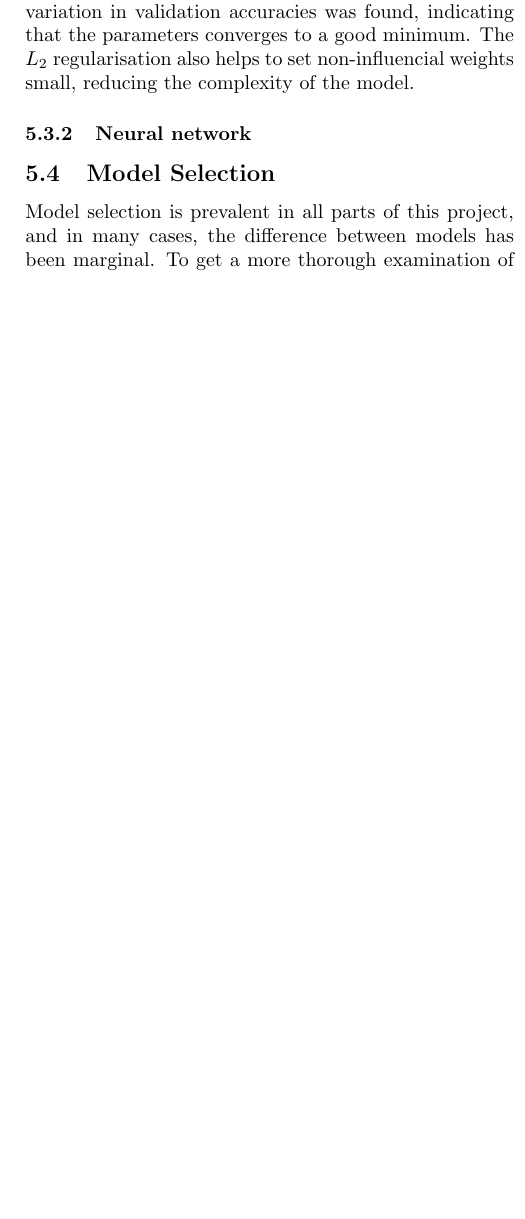
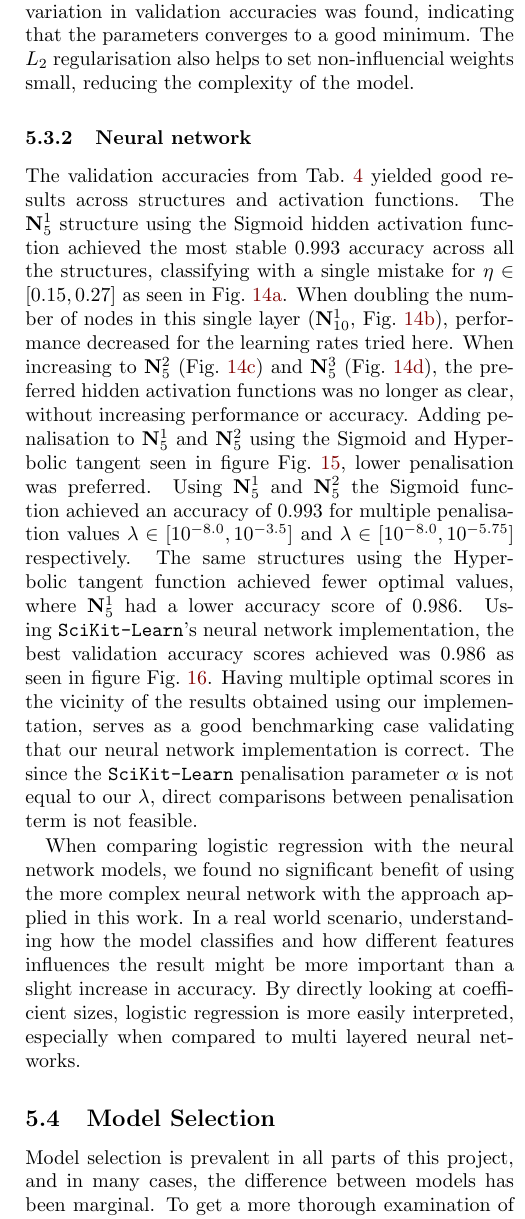
Before and after one commit to hkve/FYS-STK4155, a LaTeX paper (Project2/tex/main.tex, which reads Project2/tex/sections/discussion.tex): part of one column of page 22 of 24, cut so that both start at the same text, the shorter picture padded with empty space. Compiled offline with pdfLaTeX.

Commit message:
Disc done

```diff
--- a/Project2/tex/sections/discussion.tex
+++ b/Project2/tex/sections/discussion.tex
@@ -70,6 +70,11 @@
         When investigating the effect of different optimisation algorithms, Adam SGD and mGD achieved a high accuracy for the least amount of iterations, as seen in \cref{res:fig:logreg_under_optimazation}, both yielding a validation accuracy of $0.986$ after about 25 iterations/epochs. When penalisation was added \cref{res:fig:logreg_penalisation}, no increase of validation accuracy was achieved, but two different classes of models performed equally good. For a weak penalisation, $\lambda = 10^{-6}$ the learning rate of $\eta = 0.13$ was found, resembling the model without penalisation. Using the higher penalisation of $\lambda = 10^{-1.5}$, the $0.985$ validation accuracy was achieved for a bigger range of learning rates $\eta \in [0.25, 0.5]$. Despite such high learning rates, no exploding gradients or large variation in validation accuracies was found, indicating that the parameters converges to a good minimum. The $L_2$ regularisation also helps to set non-influencial weights small, reducing the complexity of the model.
 
         \subsubsection{Neural network}
+        The validation accuracies from \cref{res:tab:act_funcs} yielded good results across structures and activation functions. The \network{1}{5} structure using the Sigmoid hidden activation function achieved the most stable 0.993 accuracy across all the structures, classifying with a single mistake for $\eta \in [0.15, 0.27]$ as seen in \cref{res:fig:clf_af_N_1_5}. When doubling the number of nodes in this single layer (\network{1}{10}, \cref{res:fig:clf_af_N_1_10}), performance decreased for the learning rates tried here. When increasing to \network{2}{5} (\cref{res:fig:clf_af_N_2_5}) and \network{3}{5} (\cref{res:fig:clf_af_N_3_5}), the preferred hidden activation functions was no longer as clear, without increasing performance or accuracy. Adding penalisation to \network{1}{5} and \network{2}{5} using the Sigmoid and Hyperbolic tangent seen in figure \cref{res:fig:clf_heatmaps}, lower penalisation was preferred. Using \network{1}{5} and \network{2}{5} the Sigmoid function achieved an accuracy of 0.993 for multiple penalisation values  $\lambda \in [10^{-8.0}, 10^{-3.5}]$ and $\lambda \in [10^{-8.0}, 10^{-5.75}]$ respectively. The same structures using the Hyperbolic tangent function achieved fewer optimal values, where \network{1}{5} had a lower accuracy score of 0.986. Using \verb|SciKit-Learn|'s neural network implementation, the best validation accuracy scores achieved was 0.986 as seen in figure \cref{res:fig:clf_heatmap_sklearn}. Having multiple optimal scores in the vicinity of the results obtained using our implementation, serves as a good benchmarking case validating that our neural network implementation is correct. The since the \verb|SciKit-Learn| penalisation parameter $\alpha$ is not equal to our $\lambda$, direct comparisons between penalisation term is not feasible.
+
+
+        When comparing logistic regression with the neural network models, we found no significant benefit of using the more complex neural network with the approach applied in this work. In a real world scenario, understanding how the model classifies and how different features influences the result might be more important than a slight increase in accuracy. By directly looking at coefficient sizes, logistic regression is more easily interpreted, especially when compared to multi layered neural networks.
+
 
 \subsection{Model Selection}
     Model selection is prevalent in all parts of this project, and in many cases, the difference between models has been marginal. To get a more thorough examination of which GD methods, regressors and classifiers work best, it would have been helpful to employ resampling techniques like bootstrap or cross-validation, as in~\citep{Project1}, to get better estimates for the scores we have employed throughout, e.g. MSE, R2 and accuracy.
```
